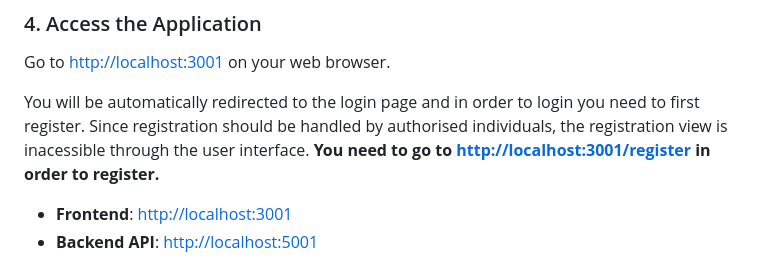
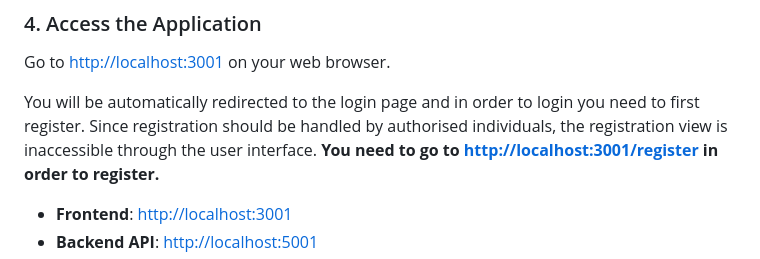
Before and after one commit to estherspiteri/VUSVista, a Markdown page: README.md, the part around the change. Rendered like a GitHub page.

```diff
--- a/README.md
+++ b/README.md
@@ -50,7 +50,7 @@ docker-compose up --build
 Go to [http://localhost:3001](http://localhost:3001) on your web browser.
 
 You will be automatically redirected to the login page and in order to login you need to first register.
-Since registration should be handled by authorised individuals, the registration view is inacessible through the user interface.
+Since registration should be handled by authorised individuals, the registration view is inaccessible through the user interface.
 <b>You need to go to [http://localhost:3001/register](http://localhost:3001/register) in order to register.</b>
 
 
```
